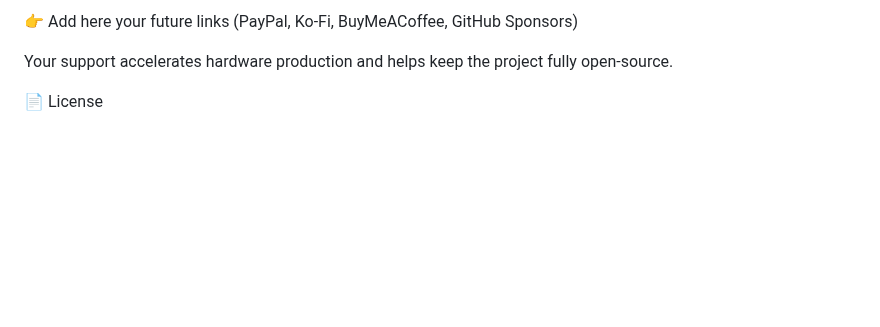
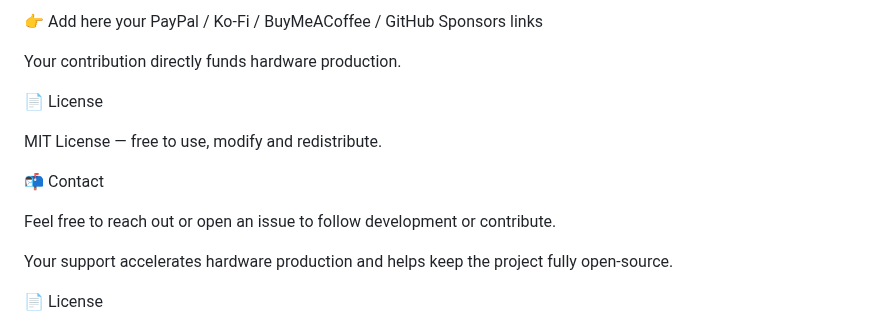
Before and after one commit to valentinval90/Poolconnect, a Markdown page: README.md, the part around one of its changes. GitHub-like rendering; blank space fills up the shorter version.

```diff
--- a/README.md
+++ b/README.md
@@ -128,5 +196,15 @@ If PoolConnect helps you save time and energy — or if you simply want to suppo
 
-👉 Add here your future links (PayPal, Ko-Fi, BuyMeACoffee, GitHub Sponsors)
+👉 Add here your PayPal / Ko-Fi / BuyMeACoffee / GitHub Sponsors links
+
+Your contribution directly funds hardware production.
+
+📄 License
+
+MIT License — free to use, modify and redistribute.
+
+📬 Contact
+
+Feel free to reach out or open an issue to follow development or contribute.
 
 Your support accelerates hardware production and helps keep the project fully open-source.
 
```
Also changed, not shown: other parts of README.md (+142 -74 lines).
